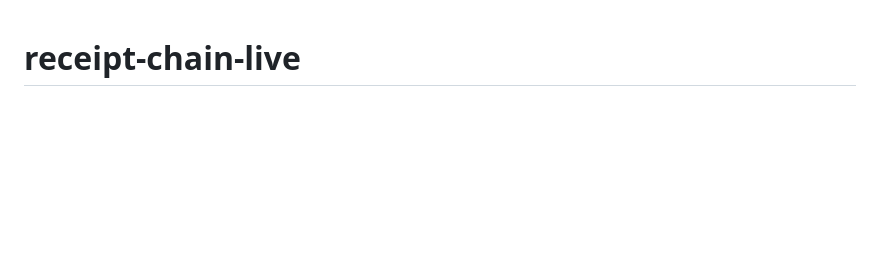
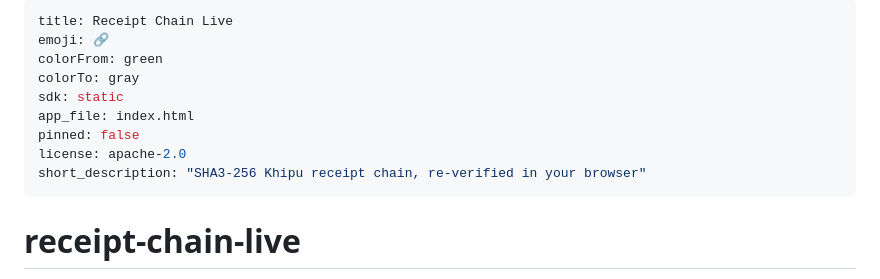
Before and after one commit to szl-holdings/receipt-chain-live, a Markdown page: README.md, the part around the change. Rendered like a GitHub page; blank space fills up the shorter version.

Commit message:
fix(hf): preserve static Space metadata (#2)
Signed-off-by: Lutar, Stephen P. <stephenlutar2@gmail.com>

```diff
--- a/README.md
+++ b/README.md
@@ -1,3 +1,15 @@
+---
+title: Receipt Chain Live
+emoji: 🔗
+colorFrom: green
+colorTo: gray
+sdk: static
+app_file: index.html
+pinned: false
+license: apache-2.0
+short_description: "SHA3-256 Khipu receipt chain, re-verified in your browser"
+---
+
 # receipt-chain-live
 
 **Live SHA3-256 Khipu hash-chain verifier — re-checked IN YOUR BROWSER, not merely claimed by a server.**
```
